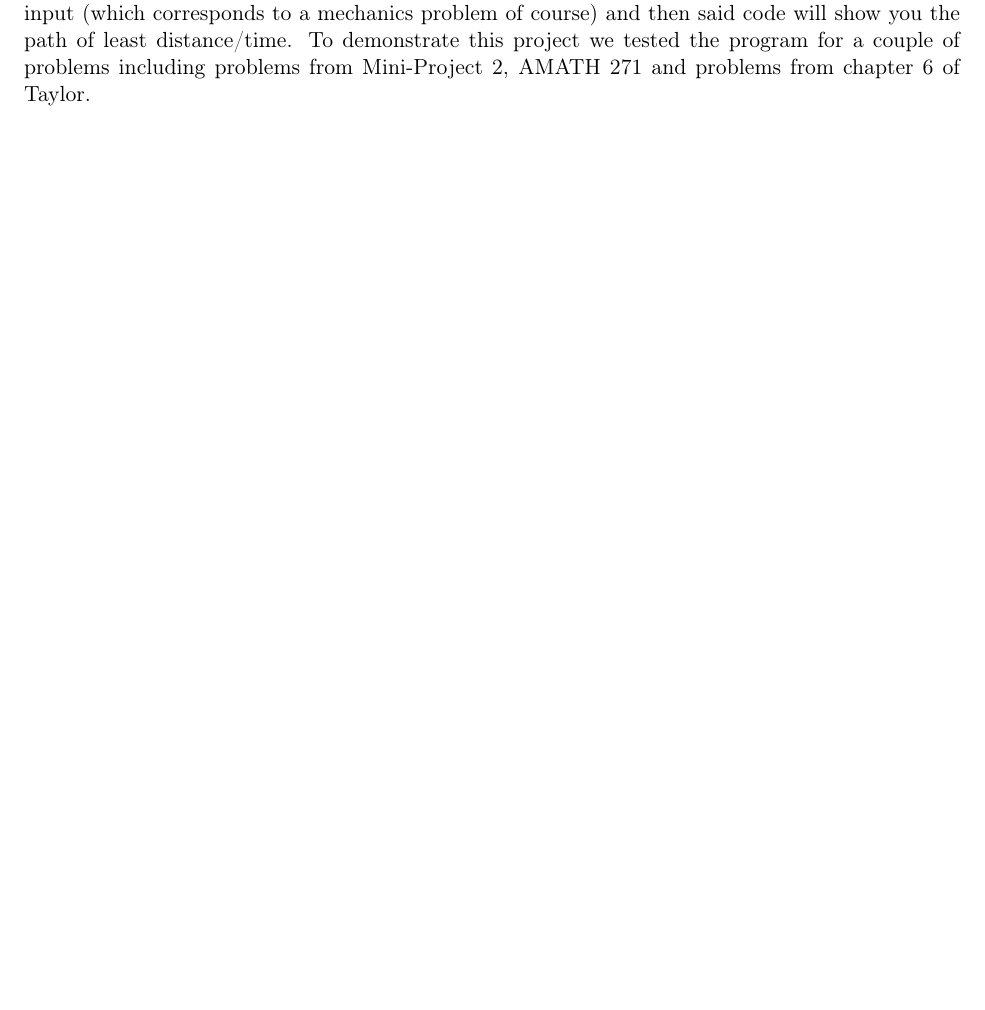
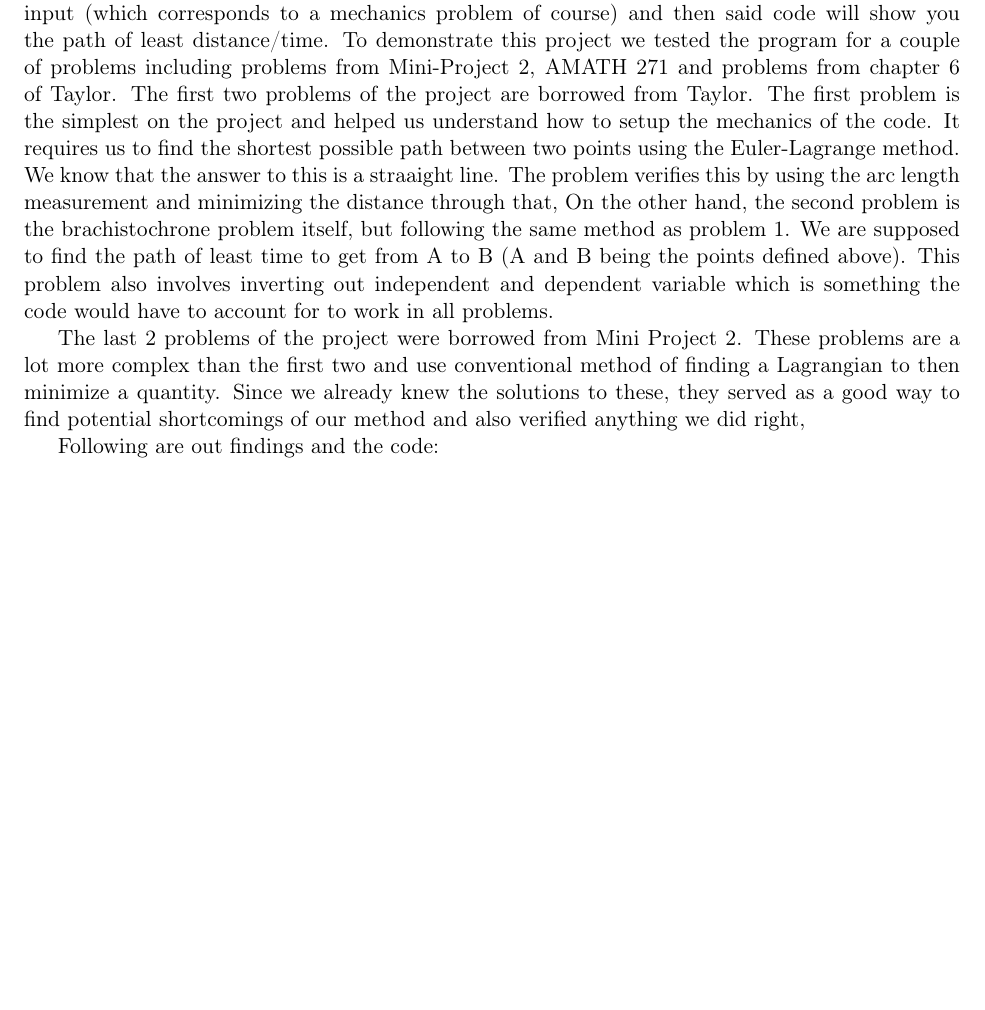
Before and after one commit to imashnake0/brachistochrone, a LaTeX document (Final Project/code_tex/Final Project.tex): part of page 2 of 9, cut so that both start at the same text, the shorter picture padded with empty space. Compiled offline with pdfLaTeX.

Commit message:
Update Final Project.tex

```diff
--- a/Final Project/code_tex/Final Project.tex
+++ b/Final Project/code_tex/Final Project.tex
@@ -136,6 +136,11 @@ Another solution to the brachistochrone problem is provided in the textbook \cit
 If this method works for the brachistochrone problem, then it should work for any arbitrary problem in mechanics where a path can be traced.
 We hence decided to create a program to find the path of least time/distance of any problem that involves a Lagrangian. To achieve this we used the solutions mentioned above to design a program written in Python that can take a Lagrangian input (which corresponds to a mechanics problem of course) and then said code will show you the path of least distance/time.
 To demonstrate this project we tested the program for a couple of problems including problems from Mini-Project 2, AMATH 271 and problems from chapter 6 of Taylor.
+The first two problems of the project are borrowed from Taylor. The first problem is the simplest on the project and helped us understand how to setup the mechanics of the code. It requires us to find the shortest possible path between two points using the Euler-Lagrange method. We know that the answer to this is a straaight line. The problem verifies this by using the arc length measurement and minimizing the distance through that, On the other hand, the second problem is the brachistochrone problem itself, but following the same method as problem 1. We are supposed to find the path of least time to get from A to B (A and B being the points defined above). This problem also involves inverting out independent and dependent variable which is something the code would have to account for to work in all problems.
+
+The last 2 problems of the project were borrowed from Mini Project 2. These problems are a lot more complex than the first two and use conventional method of finding a Lagrangian to then minimize a quantity. Since we already knew the solutions to these, they served as a good way to find potential shortcomings of our method and also verified anything we did right,
+
+Following are out findings and the code:
 
 \newpage
 
```
